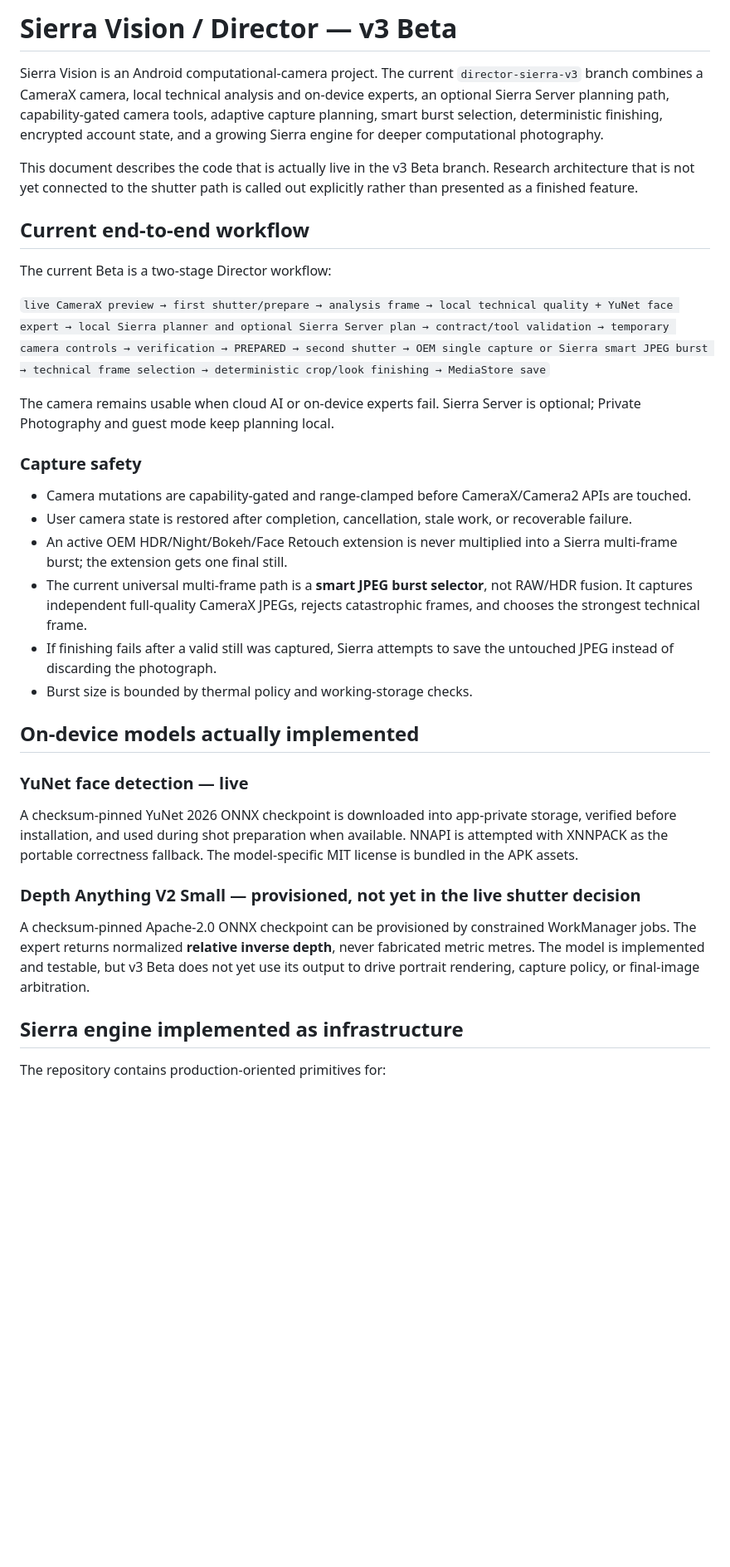
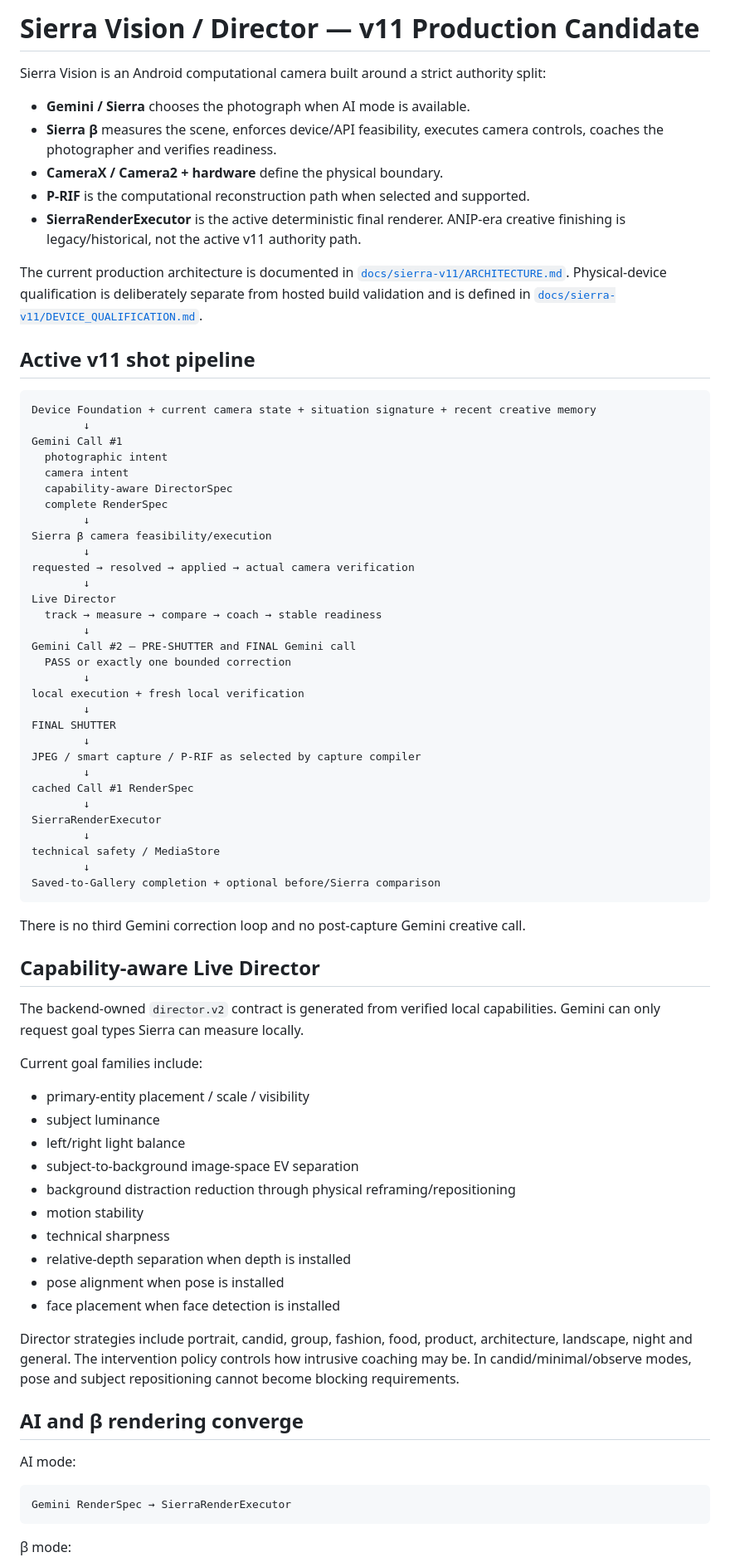
Before and after one commit to SAUNAK359/Myprojects, a Markdown page: Director/README.md, the part around one of its changes. Shown at 83% size. Rendered like a GitHub page; blank space fills up the shorter version.

````diff
--- a/Director/README.md
+++ b/Director/README.md
@@ -1,37 +1,80 @@
-# Sierra Vision / Director — v3 Beta
+# Sierra Vision / Director — v11 Production Candidate
 
-Sierra Vision is an Android computational-camera project. The current `director-sierra-v3` branch combines a CameraX camera, local technical analysis and on-device experts, an optional Sierra Server planning path, capability-gated camera tools, adaptive capture planning, smart burst selection, deterministic finishing, encrypted account state, and a growing Sierra engine for deeper computational photography.
+Sierra Vision is an Android computational camera built around a strict authority split:
 
-This document describes the code that is actually live in the v3 Beta branch. Research architecture that is not yet connected to the shutter path is called out explicitly rather than presented as a finished feature.
+- **Gemini / Sierra** chooses the photograph when AI mode is available.
+- **Sierra β** measures the scene, enforces device/API feasibility, executes camera controls, coaches the photographer and verifies readiness.
+- **CameraX / Camera2 + hardware** define the physical boundary.
+- **P-RIF** is the computational reconstruction path when selected and supported.
+- **SierraRenderExecutor** is the active deterministic final renderer. ANIP-era creative finishing is legacy/historical, not the active v11 authority path.
 
-## Current end-to-end workflow
+The current production architecture is documented in [`docs/sierra-v11/ARCHITECTURE.md`](docs/sierra-v11/ARCHITECTURE.md).
+Physical-device qualification is deliberately separate from hosted build validation and is defined in [`docs/sierra-v11/DEVICE_QUALIFICATION.md`](docs/sierra-v11/DEVICE_QUALIFICATION.md).
 
-The current Beta is a two-stage Director workflow:
+## Active v11 shot pipeline
 
-`live CameraX preview → first shutter/prepare → analysis frame → local technical quality + YuNet face expert → local Sierra planner and optional Sierra Server plan → contract/tool validation → temporary camera controls → verification → PREPARED → second shutter → OEM single capture or Sierra smart JPEG burst → technical frame selection → deterministic crop/look finishing → MediaStore save`
+```text
+Device Foundation + current camera state + situation signature + recent creative memory
+        ↓
+Gemini Call #1
+  photographic intent
+  camera intent
+  capability-aware DirectorSpec
+  complete RenderSpec
+        ↓
+Sierra β camera feasibility/execution
+        ↓
+requested → resolved → applied → actual camera verification
+        ↓
+Live Director
+  track → measure → compare → coach → stable readiness
+        ↓
+Gemini Call #2 — PRE-SHUTTER and FINAL Gemini call
+  PASS or exactly one bounded correction
+        ↓
+local execution + fresh local verification
+        ↓
+FINAL SHUTTER
+        ↓
+JPEG / smart capture / P-RIF as selected by capture compiler
+        ↓
+cached Call #1 RenderSpec
+        ↓
+SierraRenderExecutor
+        ↓
+technical safety / MediaStore
+        ↓
+Saved-to-Gallery completion + optional before/Sierra comparison
+```
 
-The camera remains usable when cloud AI or on-device experts fail. Sierra Server is optional; Private Photography and guest mode keep planning local.
+There is no third Gemini correction loop and no post-capture Gemini creative call.
 
-### Capture safety
+## Capability-aware Live Director
 
-- Camera mutations are capability-gated and range-clamped before CameraX/Camera2 APIs are touched.
-- User camera state is restored after completion, cancellation, stale work, or recoverable failure.
-- An active OEM HDR/Night/Bokeh/Face Retouch extension is never multiplied into a Sierra multi-frame burst; the extension gets one final still.
-- The current universal multi-frame path is a **smart JPEG burst selector**, not RAW/HDR fusion. It captures independent full-quality CameraX JPEGs, rejects catastrophic frames, and chooses the strongest technical frame.
-- If finishing fails after a valid still was captured, Sierra attempts to save the untouched JPEG instead of discarding the photograph.
-- Burst size is bounded by thermal policy and working-storage checks.
+The backend-owned `director.v2` contract is generated from verified local capabilities. Gemini can only request goal types Sierra can measure locally.
 
-## On-device models actually implemented
+Current goal families include:
 
-### YuNet face detection — live
+- primary-entity placement / scale / visibility
+- subject luminance
+- left/right light balance
+- subject-to-background image-space EV separation
+- background distraction reduction through physical reframing/repositioning
+- motion stability
+- technical sharpness
+- relative-depth separation when depth is installed
+- pose alignment when pose is installed
+- face placement when face detection is installed
 
-A checksum-pinned YuNet 2026 ONNX checkpoint is downloaded into app-private storage, verified before installation, and used during shot preparation when available. NNAPI is attempted with XNNPACK as the portable correctness fallback. The model-specific MIT license is bundled in the APK assets.
+Director strategies include portrait, candid, group, fashion, food, product, architecture, landscape, night and general. The intervention policy controls how intrusive coaching may be. In candid/minimal/observe modes, pose and subject repositioning cannot become blocking requirements.
 
-### Depth Anything V2 Small — provisioned, not yet in the live shutter decision
+## AI and β rendering converge
 
-A checksum-pinned Apache-2.0 ONNX checkpoint can be provisioned by constrained WorkManager jobs. The expert returns normalized **relative inverse depth**, never fabricated metric metres. The model is implemented and testable, but v3 Beta does not yet use its output to drive portrait rendering, capture policy, or final-image arbitration.
+AI mode:
 
-## Sierra engine implemented as infrastructure
+```text
+Gemini RenderSpec → SierraRenderExecutor
+```
 
-The repository contains production-oriented primitives for:
+β mode:
 
````
Also changed, not shown: other parts of Director/README.md (+59 -59 lines).
